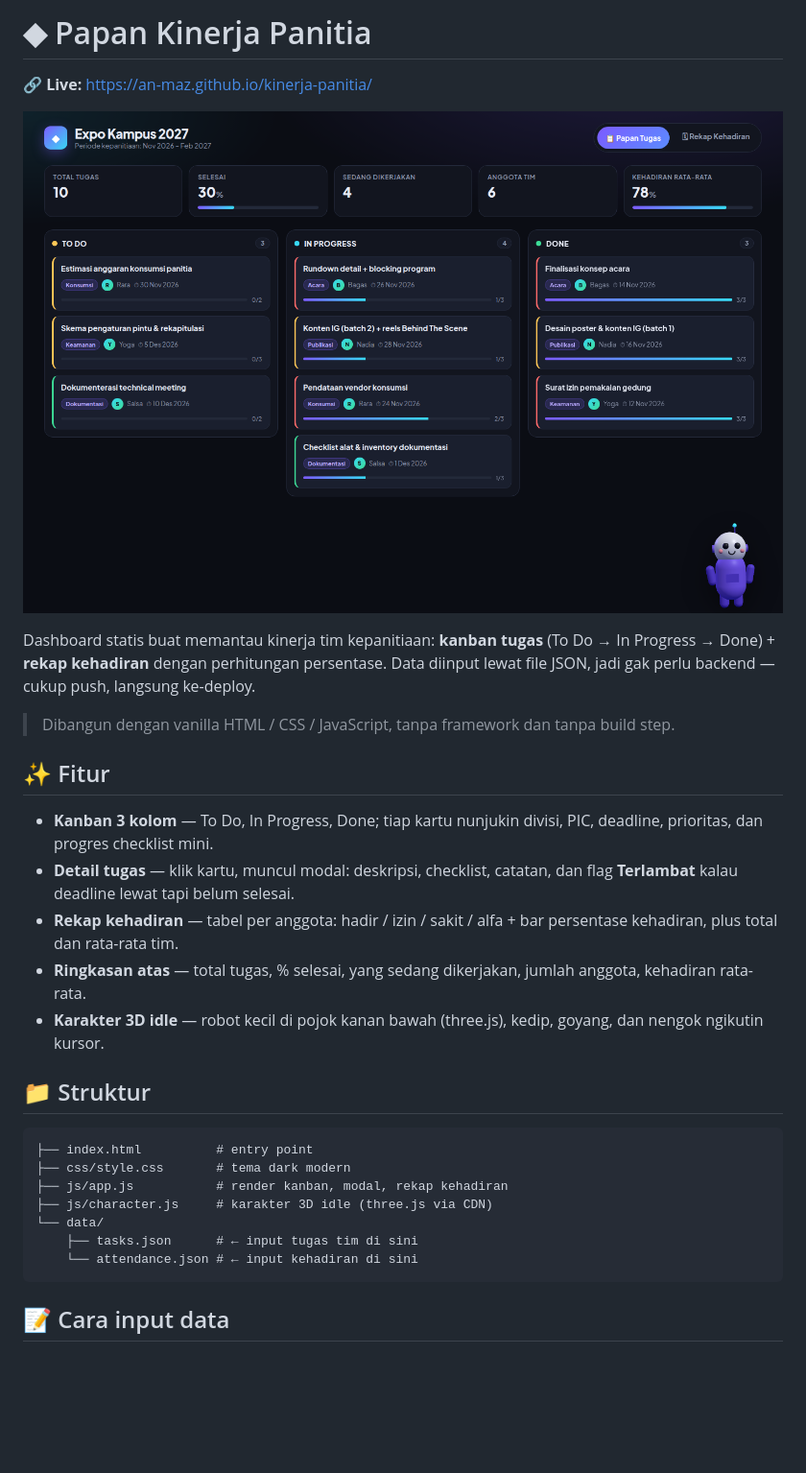
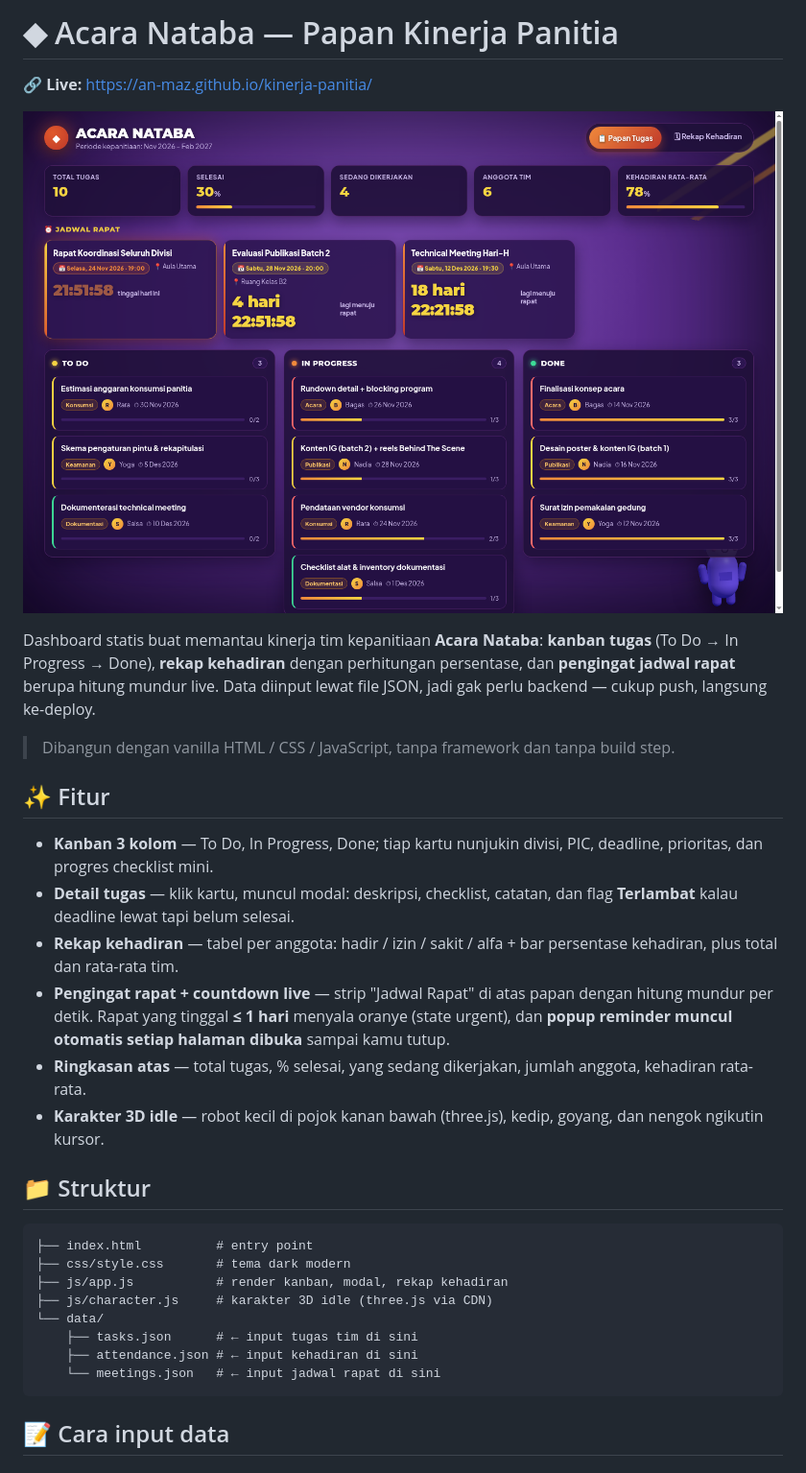
Before and after one commit to AN-maz/acara-nabata, a Markdown page: README.md, the part around one of its changes. Shown at 96% size. Drawn GitHub-style; pictures changed too: docs/preview.png; blank space fills up the shorter version.

Commit message:
feat(acara-nataba): tema pop-art festival, ganti nama app, pengingat rapat + countdown live

````diff
--- a/README.md
+++ b/README.md
@@ -1,10 +1,10 @@
-# ◆ Papan Kinerja Panitia
+# ◆ Acara Nataba — Papan Kinerja Panitia
 
 **🔗 Live:** https://an-maz.github.io/kinerja-panitia/
 
 ![Preview papan kinerja](docs/preview.png)
 
-Dashboard statis buat memantau kinerja tim kepanitiaan: **kanban tugas** (To Do → In Progress → Done) + **rekap kehadiran** dengan perhitungan persentase. Data diinput lewat file JSON, jadi gak perlu backend — cukup push, langsung ke-deploy.
+Dashboard statis buat memantau kinerja tim kepanitiaan **Acara Nataba**: **kanban tugas** (To Do → In Progress → Done), **rekap kehadiran** dengan perhitungan persentase, dan **pengingat jadwal rapat** berupa hitung mundur live. Data diinput lewat file JSON, jadi gak perlu backend — cukup push, langsung ke-deploy.
 
 > Dibangun dengan vanilla HTML / CSS / JavaScript, tanpa framework dan tanpa build step.
 
@@ -13,6 +13,7 @@ Dashboard statis buat memantau kinerja tim kepanitiaan: **kanban tugas** (To Do
 - **Kanban 3 kolom** — To Do, In Progress, Done; tiap kartu nunjukin divisi, PIC, deadline, prioritas, dan progres checklist mini.
 - **Detail tugas** — klik kartu, muncul modal: deskripsi, checklist, catatan, dan flag **Terlambat** kalau deadline lewat tapi belum selesai.
 - **Rekap kehadiran** — tabel per anggota: hadir / izin / sakit / alfa + bar persentase kehadiran, plus total dan rata-rata tim.
+- **Pengingat rapat + countdown live** — strip "Jadwal Rapat" di atas papan dengan hitung mundur per detik. Rapat yang tinggal **≤ 1 hari** menyala oranye (state urgent), dan **popup reminder muncul otomatis setiap halaman dibuka** sampai kamu tutup.
 - **Ringkasan atas** — total tugas, % selesai, yang sedang dikerjakan, jumlah anggota, kehadiran rata-rata.
 - **Karakter 3D idle** — robot kecil di pojok kanan bawah (three.js), kedip, goyang, dan nengok ngikutin kursor.
 
@@ -25,7 +26,8 @@ Dashboard statis buat memantau kinerja tim kepanitiaan: **kanban tugas** (To Do
 ├── js/character.js     # karakter 3D idle (three.js via CDN)
 └── data/
     ├── tasks.json      # ← input tugas tim di sini
-    └── attendance.json # ← input kehadiran di sini
+    ├── attendance.json # ← input kehadiran di sini
+    └── meetings.json   # ← input jadwal rapat di sini
 ```
 
 ## 📝 Cara input data
````
Also changed, not shown: other parts of README.md (+19 -0 lines), 5 other files.
